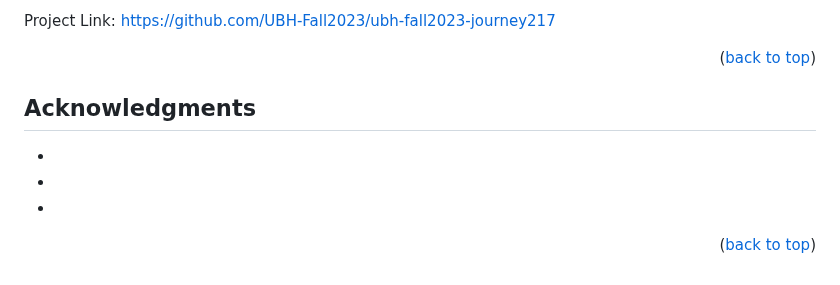
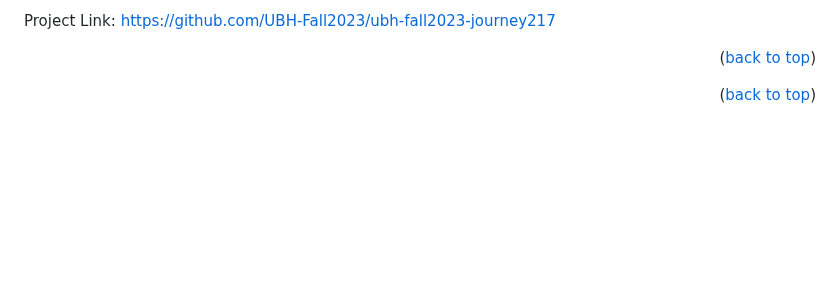
Before and after one commit to journey217/Phishing-Simulator, a Markdown page: BLANK_README.md, the part around one of its changes. Drawn GitHub-style; blank space fills up the shorter version.

```diff
--- a/BLANK_README.md
+++ b/BLANK_README.md
@@ -84,14 +84,6 @@ Project Link: [https://github.com/UBH-Fall2023/ubh-fall2023-journey217](https://
 
 <p align="right">(<a href="#readme-top">back to top</a>)</p>
 
-
-
-<!-- ACKNOWLEDGMENTS -->
-## Acknowledgments
-
-* []()
-* []()
-* []()
 
 <p align="right">(<a href="#readme-top">back to top</a>)</p>
 
```
Also changed, not shown: other parts of BLANK_README.md (+3 -3 lines).
